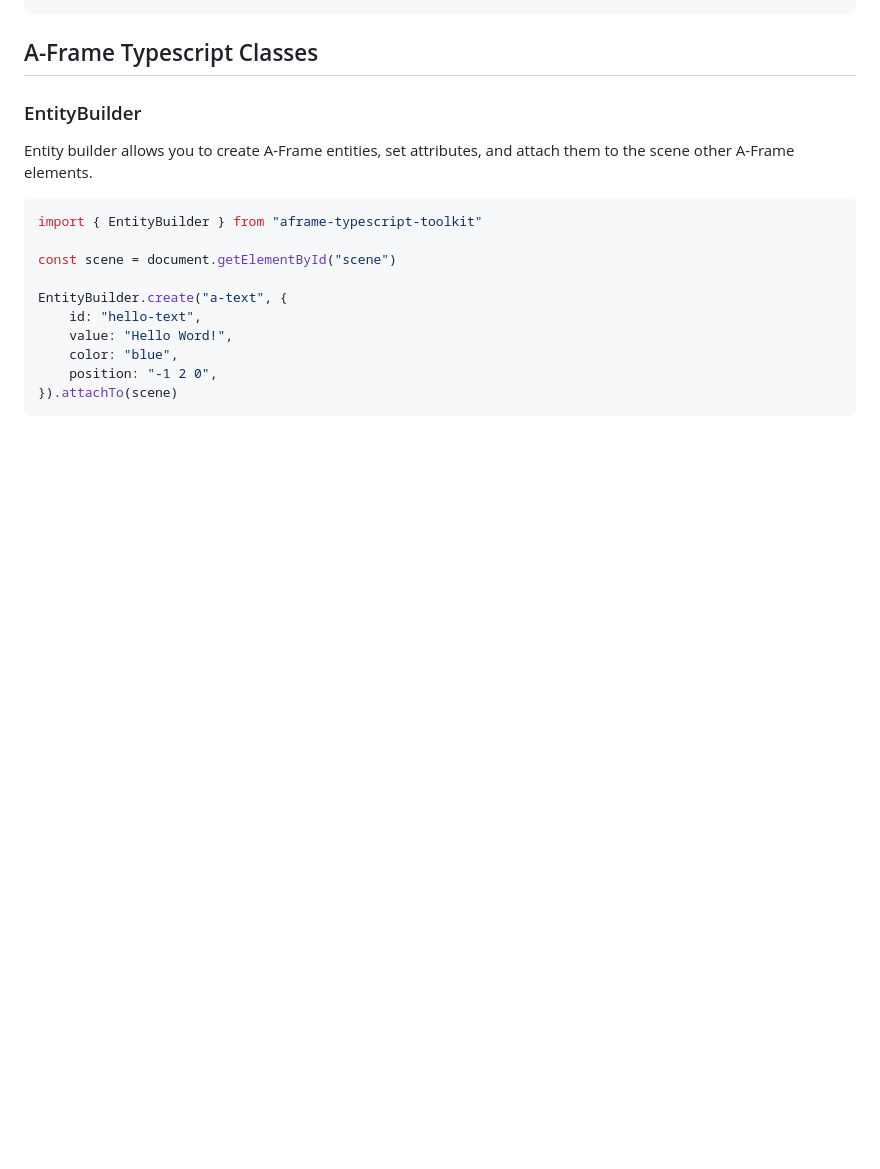
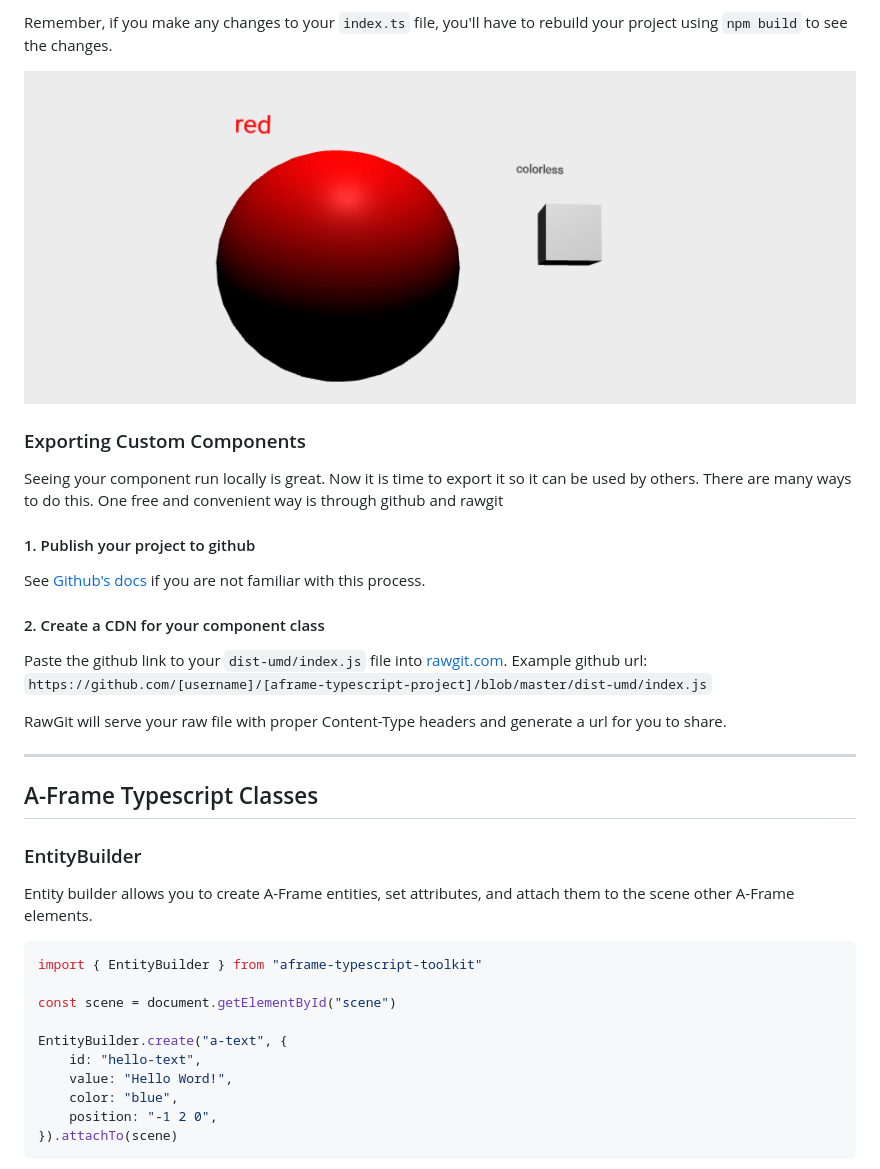
Before and after one commit to olioapps/aframe-typescript-toolkit, a Markdown page: README.md, the part around the change printed below. GitHub-like rendering; pictures changed too: assets/new-component.png (added); blank space fills up the shorter version.

```diff
--- a/README.md
+++ b/README.md
@@ -16,3 +124,20 @@ import * as AframeTypescriptToolkit from "aframe-typescript-toolkit"
+Remember, if you make any changes to your `index.ts` file, you'll have to rebuild your project using `npm build` to see the changes.
+
+<img src="./assets/new-component.png" alt="red ball and colorless box">
+
+### Exporting Custom Components
+Seeing your component run locally is great. Now it is time to export it so it can be used by others. There are many ways to do this. One free and convenient way is through github and rawgit
+
+#### 1. Publish your project to github
+See [Github's docs](https://help.github.com/) if you are not familiar with this process.
+
+#### 2. Create a CDN for your component class
+Paste the github link to your `dist-umd/index.js` file into [rawgit.com](https://rawgit.com/).
+Example github url: `https://github.com/[username]/[aframe-typescript-project]/blob/master/dist-umd/index.js`
+
+RawGit will serve your raw file with proper Content-Type headers and generate a url for you to share.
+
+---
 
 ## A-Frame Typescript Classes
 
```
Also changed, not shown: other parts of README.md (+119 -3 lines).
